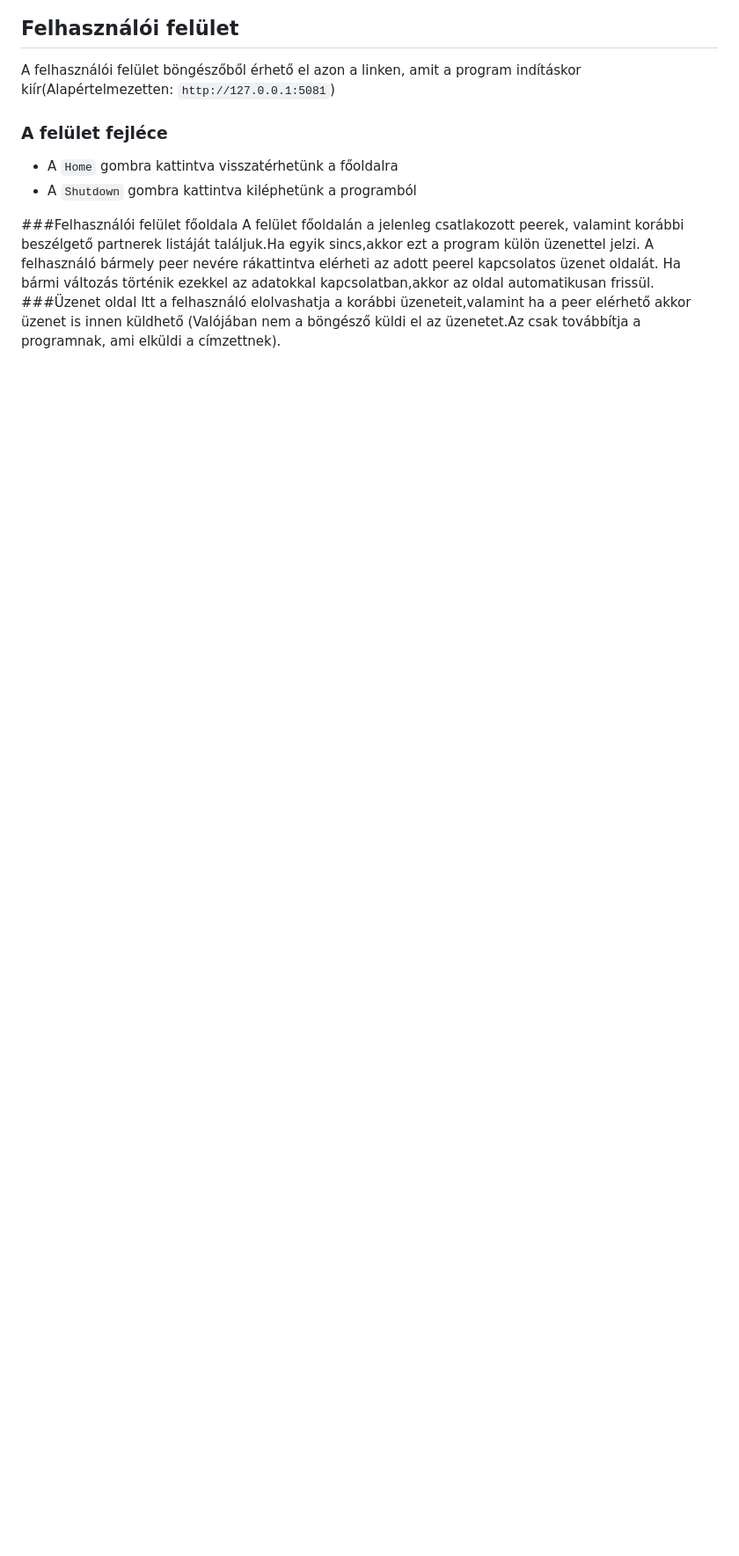
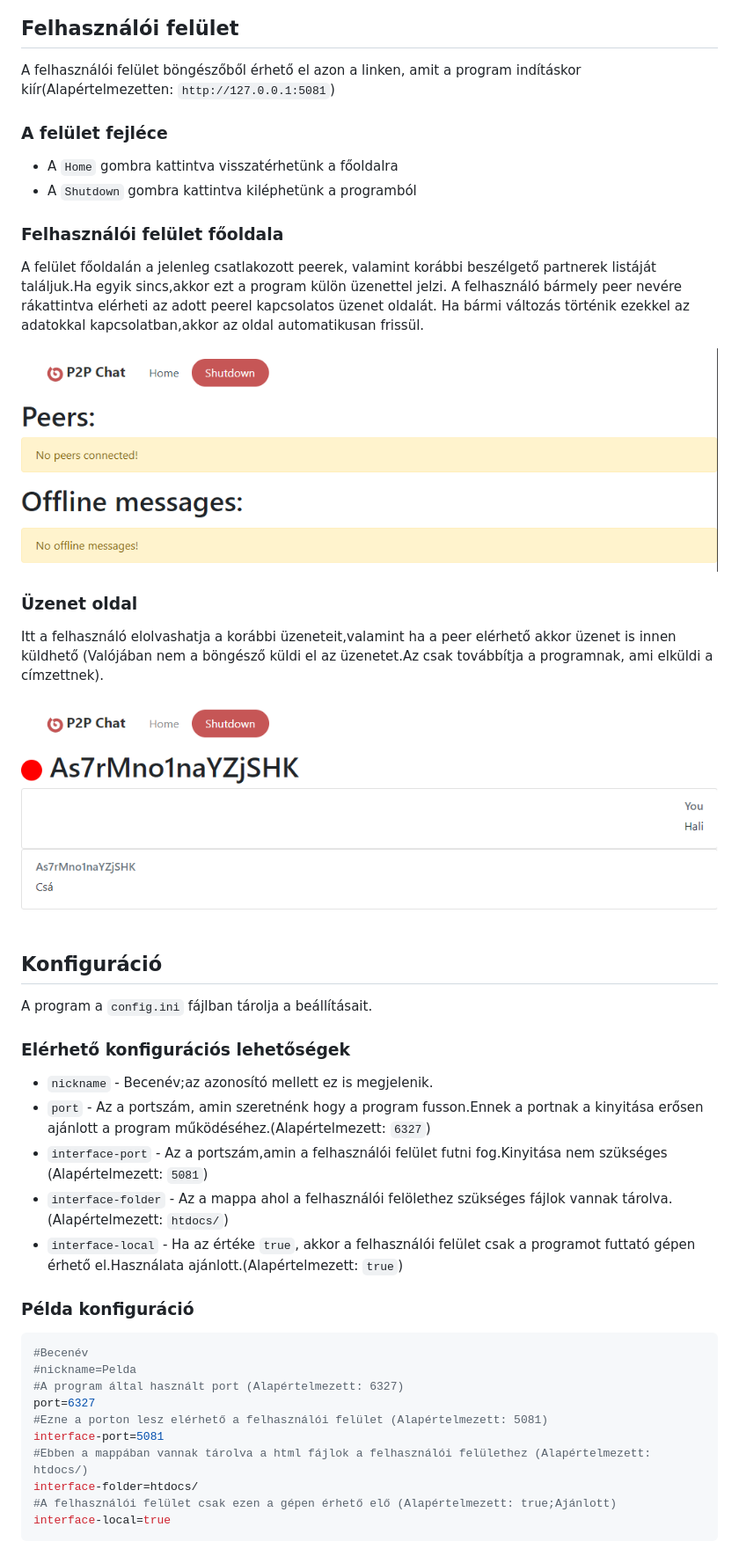
Before and after one commit to Bazsalanszky/p2p-chat, a Markdown page: docs/user-manual.md, the part around the change printed below. Shown: that part at 88% size. Drawn GitHub-style; pictures changed too: docs/abra/sc2.png (added), docs/abra/sc3.png (added); blank space fills up the shorter version.

Commit message:
Added images to user manual

````diff
--- a/docs/user-manual.md
+++ b/docs/user-manual.md
@@ -14,9 +15,39 @@ A felhasználói felület böngészőből érhető el azon a linken, amit a prog
 - A `Home` gombra kattintva visszatérhetünk a főoldalra
 - A `Shutdown` gombra kattintva kiléphetünk a programból
 
-###Felhasználói felület főoldala
+### Felhasználói felület főoldala
 A felület főoldalán a jelenleg csatlakozott peerek, valamint korábbi beszélgető partnerek listáját találjuk.Ha egyik sincs,akkor ezt a program külön üzenettel jelzi.
 A felhasználó bármely peer nevére rákattintva elérheti az adott peerel kapcsolatos üzenet oldalát.
 Ha bármi változás történik ezekkel az adatokkal kapcsolatban,akkor az oldal automatikusan frissül.
-###Üzenet oldal
+
+![Főoldal](abra/sc3.png)
+
+### Üzenet oldal
 Itt a felhasználó elolvashatja a korábbi üzeneteit,valamint ha a peer elérhető akkor üzenet is innen küldhető (Valójában nem a böngésző küldi el az üzenetet.Az csak továbbítja a programnak, ami elküldi a címzettnek).
+
+![üzenet oldal](abra/sc2.png)
+
+## Konfiguráció
+A program a `config.ini` fájlban tárolja a beállításait.
+
+### Elérhető konfigurációs lehetőségek
+
+- `nickname` - Becenév;az azonosító mellett ez is megjelenik.
+- `port` - Az a portszám, amin szeretnénk hogy a program fusson.Ennek a portnak a kinyitása erősen ajánlott a program működéséhez.(Alapértelmezett: `6327`)
+- `interface-port` - Az a portszám,amin a felhasználói felület futni fog.Kinyitása nem szükséges (Alapértelmezett: `5081`)
+- `interface-folder` - Az a mappa ahol a felhasználói felölethez szükséges fájlok vannak tárolva.(Alapértelmezett: `htdocs/`)
+- `interface-local` - Ha az értéke `true`, akkor a felhasználói felület csak a programot futtató gépen érhető el.Használata ajánlott.(Alapértelmezett: `true`)
+
+### Példa konfiguráció
+```ini
+#Becenév
+#nickname=Pelda
+#A program által használt port (Alapértelmezett: 6327)
+port=6327
+#Ezne a porton lesz elérhető a felhasználói felület (Alapértelmezett: 5081)
+interface-port=5081
+#Ebben a mappában vannak tárolva a html fájlok a felhasználói felülethez (Alapértelmezett: htdocs/)
+interface-folder=htdocs/
+#A felhasználói felület csak ezen a gépen érhető elő (Alapértelmezett: true;Ajánlott)
+interface-local=true
+```
````
Also changed, not shown: other parts of docs/user-manual.md (+1 -0 lines), docs/MAIN.md (line endings or trailing spaces), 1 other file.
